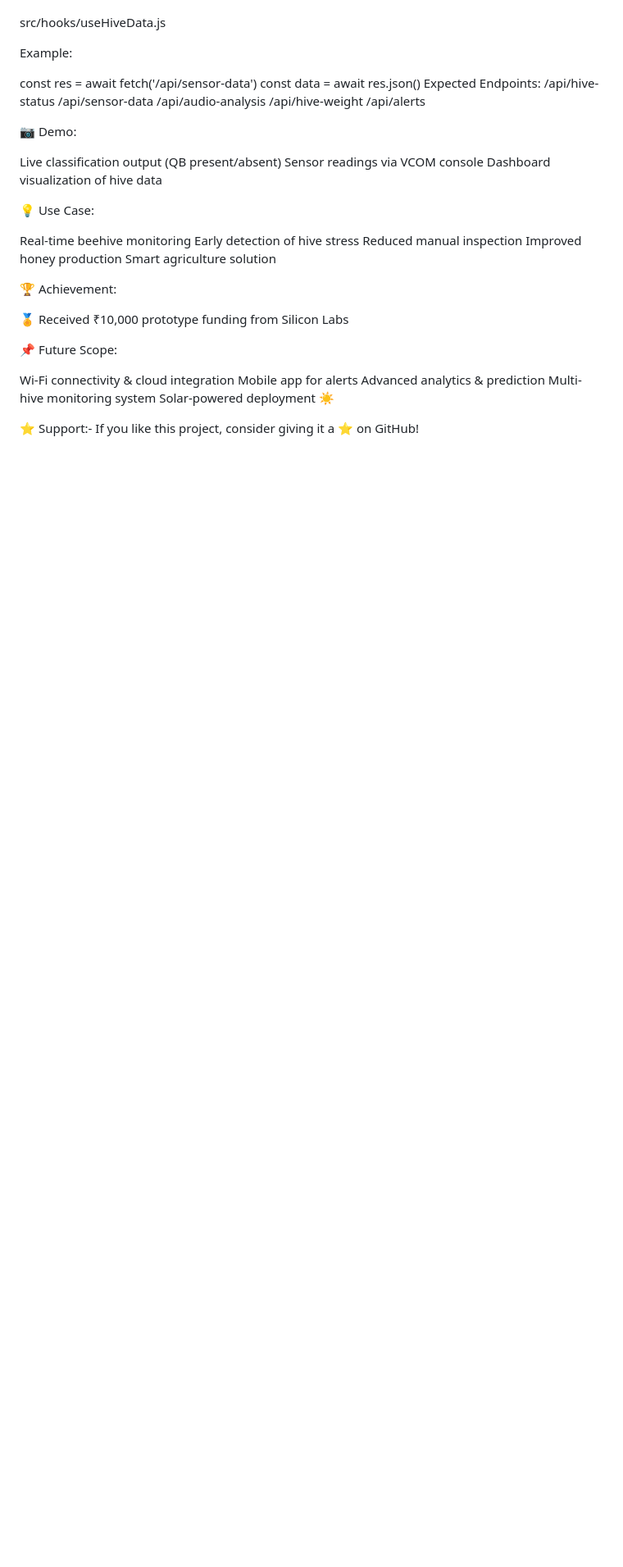
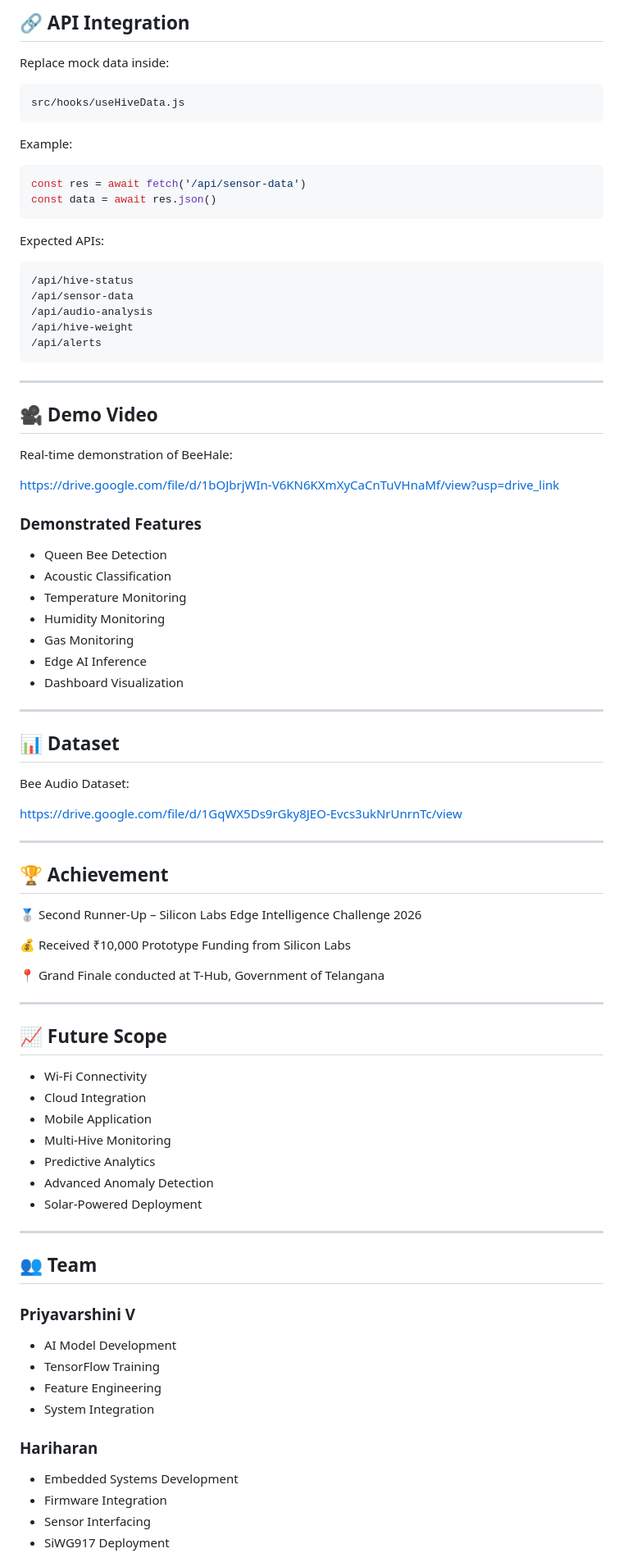
Before and after one commit to Priyavarshini13/Silicon-Labs-Company---BeeHale-Project, a Markdown page: README.md, the part around one of its changes. Shown at 82% size. Drawn GitHub-style; blank space fills up the shorter version.

````diff
--- a/README.md
+++ b/README.md
@@ -111,41 +242,92 @@ Replace mock data in:
 
+## 🔗 API Integration
+
+Replace mock data inside:
+
+```text
 src/hooks/useHiveData.js
+```
 
 Example:
 
+```javascript
 const res = await fetch('/api/sensor-data')
 const data = await res.json()
-Expected Endpoints:
+```
+
+Expected APIs:
+
+```text
 /api/hive-status
 /api/sensor-data
 /api/audio-analysis
 /api/hive-weight
 /api/alerts
+```
 
-📷 Demo:
+---
 
-Live classification output (QB present/absent)
-Sensor readings via VCOM console
-Dashboard visualization of hive data
+## 🎥 Demo Video
 
-💡 Use Case:
+Real-time demonstration of BeeHale:
 
-Real-time beehive monitoring
-Early detection of hive stress
-Reduced manual inspection
-Improved honey production
-Smart agriculture solution
+https://drive.google.com/file/d/1bOJbrjWIn-V6KN6KXmXyCaCnTuVHnaMf/view?usp=drive_link
 
-🏆 Achievement:
+### Demonstrated Features
 
-🏅 Received ₹10,000 prototype funding from Silicon Labs
+* Queen Bee Detection
+* Acoustic Classification
+* Temperature Monitoring
+* Humidity Monitoring
+* Gas Monitoring
+* Edge AI Inference
+* Dashboard Visualization
 
-📌 Future Scope:
+---
 
-Wi-Fi connectivity & cloud integration
-Mobile app for alerts
-Advanced analytics & prediction
-Multi-hive monitoring system
-Solar-powered deployment ☀️
+## 📊 Dataset
 
-⭐ Support:- If you like this project, consider giving it a ⭐ on GitHub!
+Bee Audio Dataset:
+
+https://drive.google.com/file/d/1GqWX5Ds9rGky8JEO-Evcs3ukNrUnrnTc/view
+
+---
+
+## 🏆 Achievement
+
+🥈 Second Runner-Up – Silicon Labs Edge Intelligence Challenge 2026
+
+💰 Received ₹10,000 Prototype Funding from Silicon Labs
+
+📍 Grand Finale conducted at T-Hub, Government of Telangana
+
+---
+
+## 📈 Future Scope
+
+* Wi-Fi Connectivity
+* Cloud Integration
+* Mobile Application
+* Multi-Hive Monitoring
+* Predictive Analytics
+* Advanced Anomaly Detection
+* Solar-Powered Deployment
+
+---
+
+## 👥 Team
+
+### Priyavarshini V
+
+* AI Model Development
+* TensorFlow Training
+* Feature Engineering
+* System Integration
+
+### Hariharan
+
+* Embedded Systems Development
+* Firmware Integration
+* Sensor Interfacing
+* SiWG917 Deployment
+
````
Also changed, not shown: other parts of README.md (+216 -65 lines).
